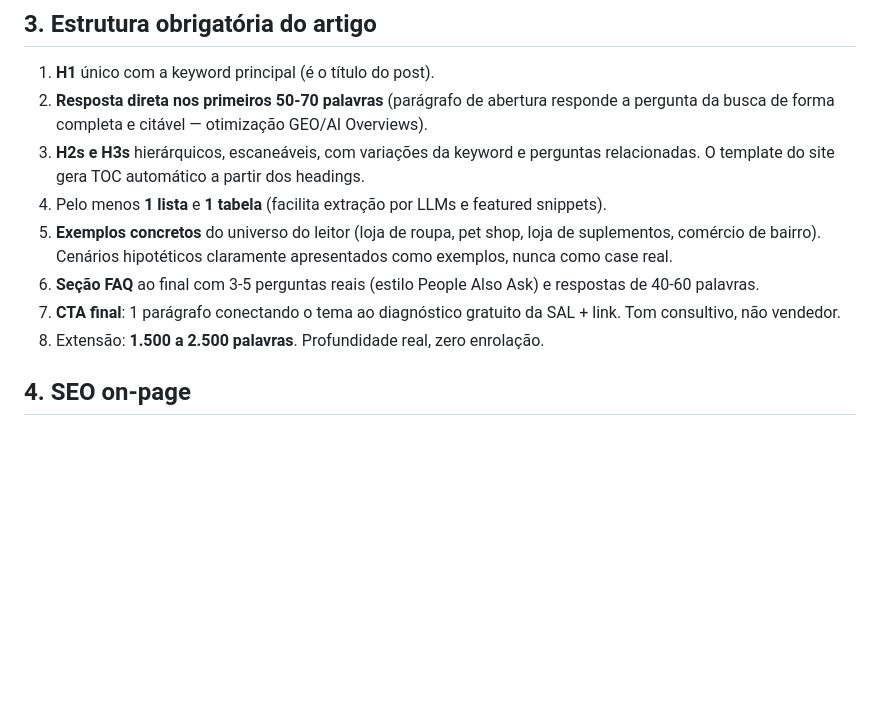
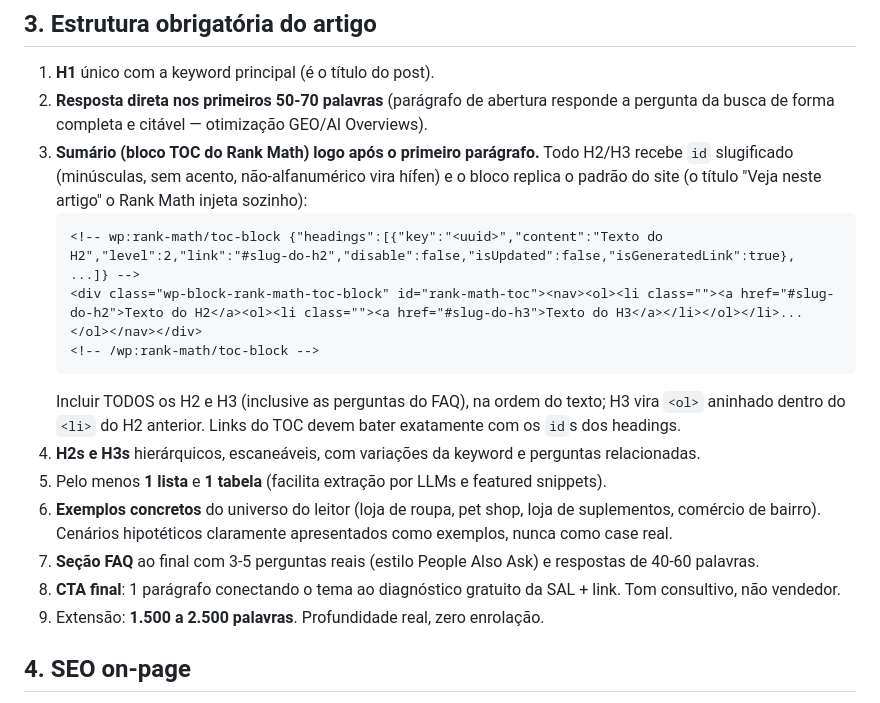
Before and after one commit to salestrategias/hub, a Markdown page: blog/guia-de-redacao.md, the part around the change. Rendered like a GitHub page; blank space fills up the shorter version.

Commit message:
feat(blog): sumario TOC do Rank Math obrigatorio em todo artigo
Co-Authored-By: Claude Fable 5 <noreply@anthropic.com>

````diff
--- a/blog/guia-de-redacao.md
+++ b/blog/guia-de-redacao.md
@@ -25,12 +25,19 @@ Escrevemos para **donos de lojas virtuais / gestores de e-commerce** e **donos d
 
 1. **H1** único com a keyword principal (é o título do post).
 2. **Resposta direta nos primeiros 50-70 palavras** (parágrafo de abertura responde a pergunta da busca de forma completa e citável — otimização GEO/AI Overviews).
-3. **H2s e H3s** hierárquicos, escaneáveis, com variações da keyword e perguntas relacionadas. O template do site gera TOC automático a partir dos headings.
-4. Pelo menos **1 lista** e **1 tabela** (facilita extração por LLMs e featured snippets).
-5. **Exemplos concretos** do universo do leitor (loja de roupa, pet shop, loja de suplementos, comércio de bairro). Cenários hipotéticos claramente apresentados como exemplos, nunca como case real.
-6. **Seção FAQ** ao final com 3-5 perguntas reais (estilo People Also Ask) e respostas de 40-60 palavras.
-7. **CTA final**: 1 parágrafo conectando o tema ao diagnóstico gratuito da SAL + link. Tom consultivo, não vendedor.
-8. Extensão: **1.500 a 2.500 palavras**. Profundidade real, zero enrolação.
+3. **Sumário (bloco TOC do Rank Math) logo após o primeiro parágrafo.** Todo H2/H3 recebe `id` slugificado (minúsculas, sem acento, não-alfanumérico vira hífen) e o bloco replica o padrão do site (o título "Veja neste artigo" o Rank Math injeta sozinho):
+   ```html
+   <!-- wp:rank-math/toc-block {"headings":[{"key":"<uuid>","content":"Texto do H2","level":2,"link":"#slug-do-h2","disable":false,"isUpdated":false,"isGeneratedLink":true}, ...]} -->
+   <div class="wp-block-rank-math-toc-block" id="rank-math-toc"><nav><ol><li class=""><a href="#slug-do-h2">Texto do H2</a><ol><li class=""><a href="#slug-do-h3">Texto do H3</a></li></ol></li>...</ol></nav></div>
+   <!-- /wp:rank-math/toc-block -->
+   ```
+   Incluir TODOS os H2 e H3 (inclusive as perguntas do FAQ), na ordem do texto; H3 vira `<ol>` aninhado dentro do `<li>` do H2 anterior. Links do TOC devem bater exatamente com os `id`s dos headings.
+4. **H2s e H3s** hierárquicos, escaneáveis, com variações da keyword e perguntas relacionadas.
+5. Pelo menos **1 lista** e **1 tabela** (facilita extração por LLMs e featured snippets).
+6. **Exemplos concretos** do universo do leitor (loja de roupa, pet shop, loja de suplementos, comércio de bairro). Cenários hipotéticos claramente apresentados como exemplos, nunca como case real.
+7. **Seção FAQ** ao final com 3-5 perguntas reais (estilo People Also Ask) e respostas de 40-60 palavras.
+8. **CTA final**: 1 parágrafo conectando o tema ao diagnóstico gratuito da SAL + link. Tom consultivo, não vendedor.
+9. Extensão: **1.500 a 2.500 palavras**. Profundidade real, zero enrolação.
 
 ## 4. SEO on-page
 
````
